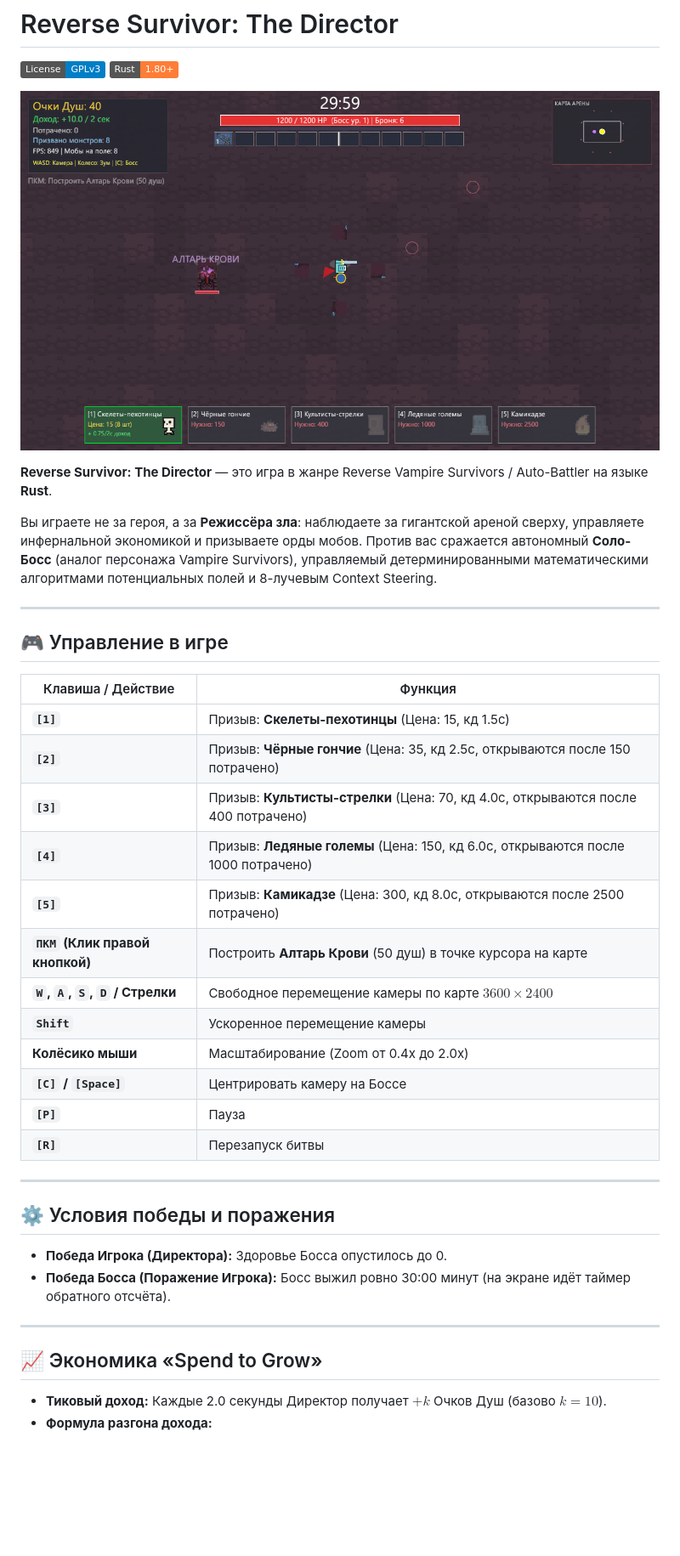
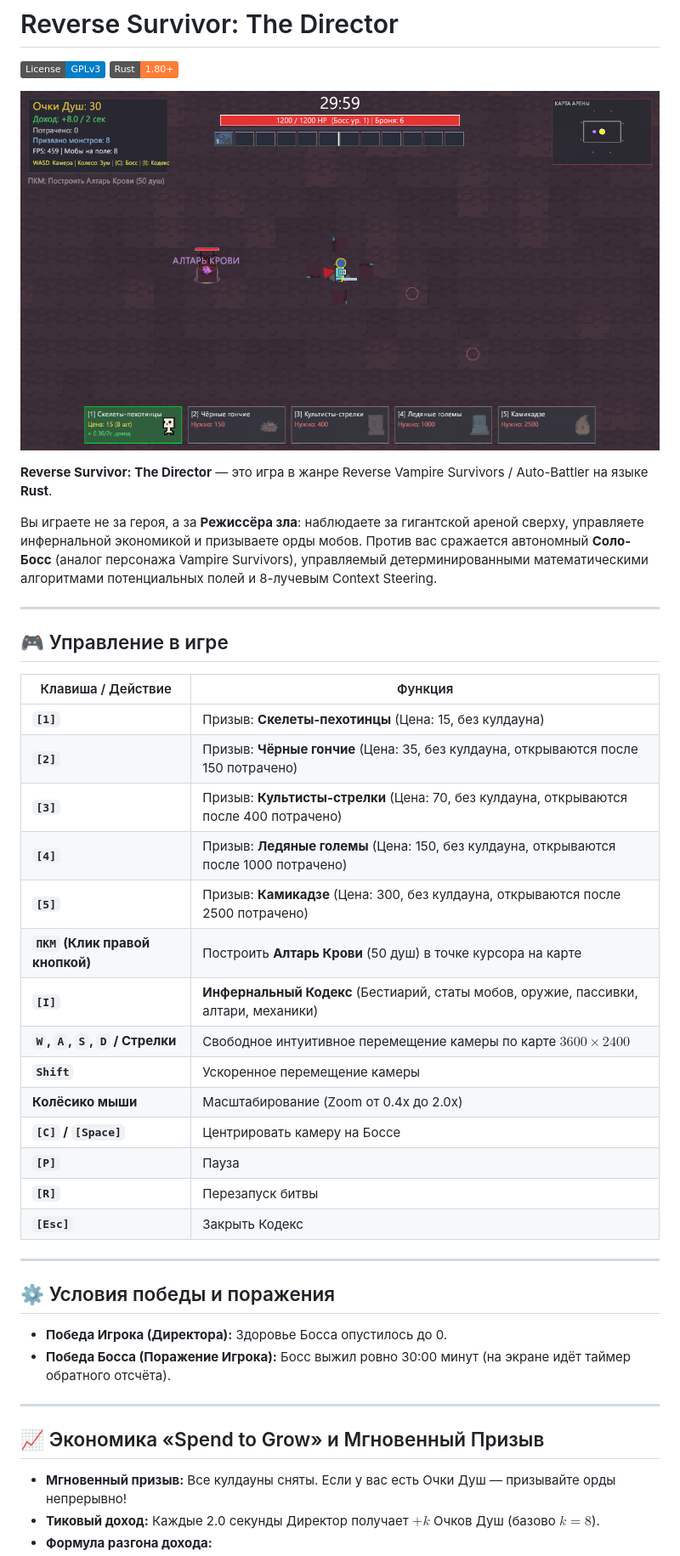
Before and after one commit to GOTHENBERG/Anti_VS, a Markdown page: README.md, the part around one of its changes. Shown at 85% size. Rendered like a GitHub page; pictures changed too: screenshot.png; badges without logos; blank space fills up the shorter version.

```diff
--- a/README.md
+++ b/README.md
@@ -15,18 +15,20 @@
 
 | Клавиша / Действие | Функция |
 |---|---|
-| **`[1]`** | Призыв: **Скелеты-пехотинцы** (Цена: 15, кд 1.5с) |
-| **`[2]`** | Призыв: **Чёрные гончие** (Цена: 35, кд 2.5с, открываются после 150 потрачено) |
-| **`[3]`** | Призыв: **Культисты-стрелки** (Цена: 70, кд 4.0с, открываются после 400 потрачено) |
-| **`[4]`** | Призыв: **Ледяные големы** (Цена: 150, кд 6.0с, открываются после 1000 потрачено) |
-| **`[5]`** | Призыв: **Камикадзе** (Цена: 300, кд 8.0с, открываются после 2500 потрачено) |
+| **`[1]`** | Призыв: **Скелеты-пехотинцы** (Цена: 15, без кулдауна) |
+| **`[2]`** | Призыв: **Чёрные гончие** (Цена: 35, без кулдауна, открываются после 150 потрачено) |
+| **`[3]`** | Призыв: **Культисты-стрелки** (Цена: 70, без кулдауна, открываются после 400 потрачено) |
+| **`[4]`** | Призыв: **Ледяные големы** (Цена: 150, без кулдауна, открываются после 1000 потрачено) |
+| **`[5]`** | Призыв: **Камикадзе** (Цена: 300, без кулдауна, открываются после 2500 потрачено) |
 | **`ПКМ` (Клик правой кнопкой)** | Построить **Алтарь Крови** (50 душ) в точке курсора на карте |
-| **`W`, `A`, `S`, `D` / Стрелки** | Свободное перемещение камеры по карте $3600 \times 2400$ |
+| **`[I]`** | **Инфернальный Кодекс** (Бестиарий, статы мобов, оружие, пассивки, алтари, механики) |
+| **`W`, `A`, `S`, `D` / Стрелки** | Свободное интуитивное перемещение камеры по карте $3600 \times 2400$ |
 | **`Shift`** | Ускоренное перемещение камеры |
 | **Колёсико мыши** | Масштабирование (Zoom от 0.4x до 2.0x) |
 | **`[C]` / `[Space]`** | Центрировать камеру на Боссе |
 | **`[P]`** | Пауза |
 | **`[R]`** | Перезапуск битвы |
+| **`[Esc]`** | Закрыть Кодекс |
 
 ---
 
@@ -37,7 +39,8 @@
 
 ---
 
-## 📈 Экономика «Spend to Grow»
+## 📈 Экономика «Spend to Grow» и Мгновенный Призыв
 
-- **Тиковый доход:** Каждые 2.0 секунды Директор получает $+k$ Очков Душ (базово $k = 10$).
+- **Мгновенный призыв:** Все кулдауны сняты. Если у вас есть Очки Душ — призывайте орды непрерывно!
+- **Тиковый доход:** Каждые 2.0 секунды Директор получает $+k$ Очков Душ (базово $k = 8$).
 - **Формула разгона дохода:**
```
Also changed, not shown: other parts of README.md (+3 -2 lines), 8 other files.
